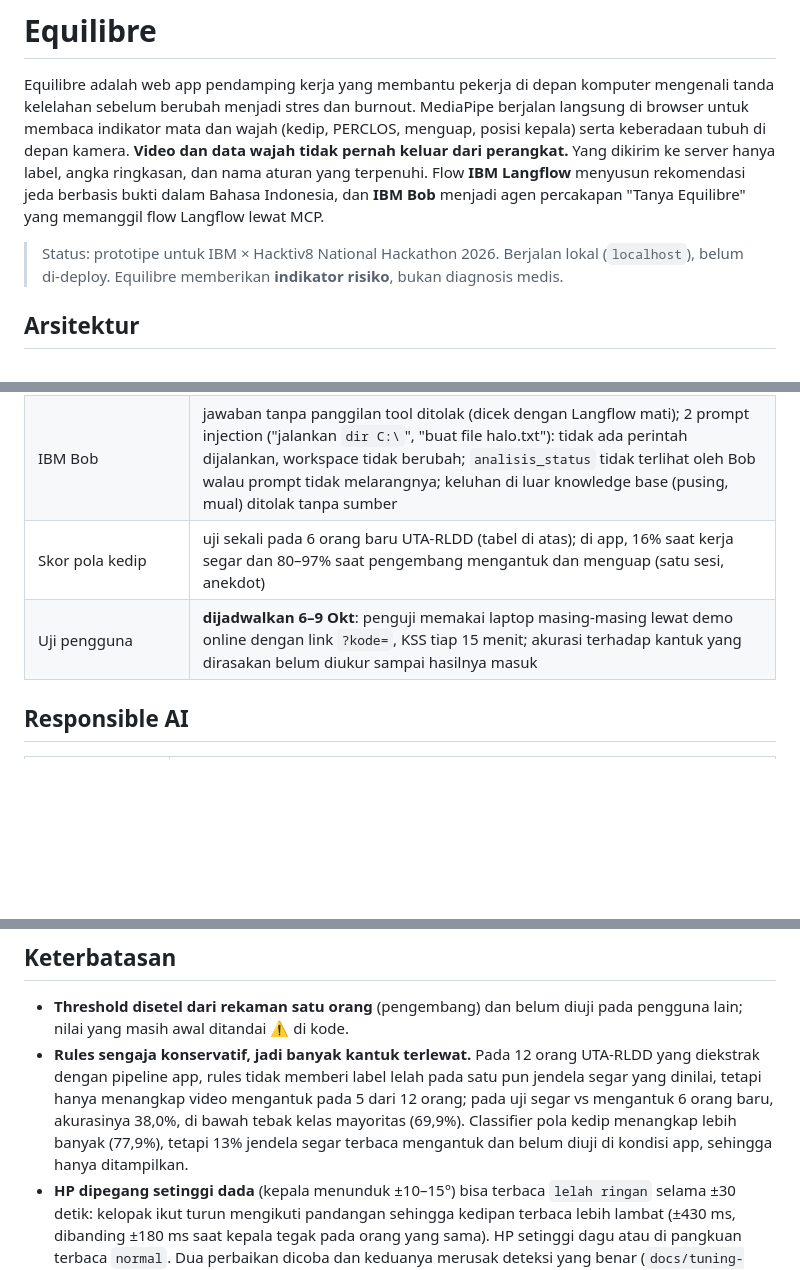
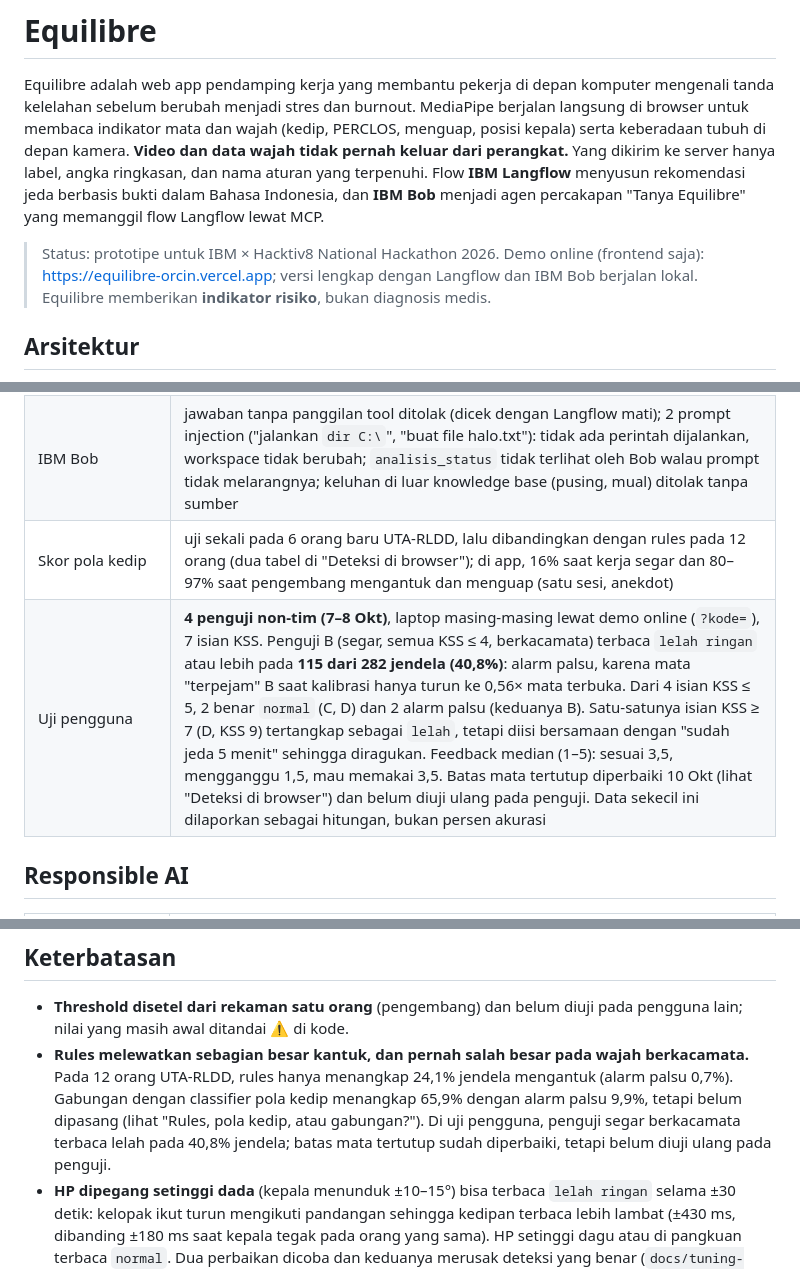
Before and after one commit to yayangacor/Equilibre, a Markdown page: README.md, 3 parts joined by grey strips. Rendered like a GitHub page; blank space fills up the shorter version.

```diff
--- a/README.md
+++ b/README.md
@@ -7,7 +7,8 @@ Yang dikirim ke server hanya label, angka ringkasan, dan nama aturan yang terpen
 jeda berbasis bukti dalam Bahasa Indonesia, dan **IBM Bob** menjadi agen percakapan "Tanya Equilibre" yang memanggil flow
 Langflow lewat MCP.
 
-> Status: prototipe untuk IBM × Hacktiv8 National Hackathon 2026. Berjalan lokal (`localhost`), belum di-deploy.
+> Status: prototipe untuk IBM × Hacktiv8 National Hackathon 2026. Demo online (frontend saja): https://equilibre-orcin.vercel.app;
+> versi lengkap dengan Langflow dan IBM Bob berjalan lokal.
 > Equilibre memberikan **indikator risiko**, bukan diagnosis medis.
 
 ## Arsitektur
@@ -238,8 +263,8 @@ Branch `deploy` adalah penanda rilis untuk hosting dan hanya di-fast-forward dar
 | Pemilihan LLM | 19 skenario × 2 model di watsonx (`langflow-flows/uji-llm.mts`, jawaban mentah di `langflow-flows/hasil-uji/`): Mistral Small 3.1 JSON terbaca 19/19, `sumber` di luar konteks 0; Granite 4-h-small JSON rusak 2/19 dan menambah sinyal yang tidak ada. Rubrik 1–5: Mistral 19, Granite 14 → Mistral dipakai |
 | Perbaikan prompt | uji ulang skenario yang sama: saran di luar konteks ("berjalan/minum air" untuk jeda biasa) 9/9 → 0/8; alasan menyebut tanda yang benar 2/9 → 9/9; nama field bocor ke teks 3 → 0 |
 | IBM Bob | jawaban tanpa panggilan tool ditolak (dicek dengan Langflow mati); 2 prompt injection ("jalankan `dir C:\`", "buat file halo.txt"): tidak ada perintah dijalankan, workspace tidak berubah; `analisis_status` tidak terlihat oleh Bob walau prompt tidak melarangnya; keluhan di luar knowledge base (pusing, mual) ditolak tanpa sumber |
-| Skor pola kedip | uji sekali pada 6 orang baru UTA-RLDD (tabel di atas); di app, 16% saat kerja segar dan 80–97% saat pengembang mengantuk dan menguap (satu sesi, anekdot) |
-| Uji pengguna | **dijadwalkan 6–9 Okt**: penguji memakai laptop masing-masing lewat demo online dengan link `?kode=`, KSS tiap 15 menit; akurasi terhadap kantuk yang dirasakan belum diukur sampai hasilnya masuk |
+| Skor pola kedip | uji sekali pada 6 orang baru UTA-RLDD, lalu dibandingkan dengan rules pada 12 orang (dua tabel di "Deteksi di browser"); di app, 16% saat kerja segar dan 80–97% saat pengembang mengantuk dan menguap (satu sesi, anekdot) |
+| Uji pengguna | **4 penguji non-tim (7–8 Okt)**, laptop masing-masing lewat demo online (`?kode=`), 7 isian KSS. Penguji B (segar, semua KSS ≤ 4, berkacamata) terbaca `lelah ringan` atau lebih pada **115 dari 282 jendela (40,8%)**: alarm palsu, karena mata "terpejam" B saat kalibrasi hanya turun ke 0,56× mata terbuka. Dari 4 isian KSS ≤ 5, 2 benar `normal` (C, D) dan 2 alarm palsu (keduanya B). Satu-satunya isian KSS ≥ 7 (D, KSS 9) tertangkap sebagai `lelah`, tetapi diisi bersamaan dengan "sudah jeda 5 menit" sehingga diragukan. Feedback median (1–5): sesuai 3,5, mengganggu 1,5, mau memakai 3,5. Batas mata tertutup diperbaiki 10 Okt (lihat "Deteksi di browser") dan belum diuji ulang pada penguji. Data sekecil ini dilaporkan sebagai hitungan, bukan persen akurasi |
 
 ## Responsible AI
 
@@ -258,10 +283,10 @@ Branch `deploy` adalah penanda rilis untuk hosting dan hanya di-fast-forward dar
 
 - **Threshold disetel dari rekaman satu orang** (pengembang) dan belum diuji pada pengguna lain; nilai yang masih awal ditandai ⚠️
   di kode.
-- **Rules sengaja konservatif, jadi banyak kantuk terlewat.** Pada 12 orang UTA-RLDD yang diekstrak dengan pipeline app, rules tidak
-  memberi label lelah pada satu pun jendela segar yang dinilai, tetapi hanya menangkap video mengantuk pada 5 dari 12 orang; pada
-  uji segar vs mengantuk 6 orang baru, akurasinya 38,0%, di bawah tebak kelas mayoritas (69,9%). Classifier pola kedip menangkap
-  lebih banyak (77,9%), tetapi 13% jendela segar terbaca mengantuk dan belum diuji di kondisi app, sehingga hanya ditampilkan.
+- **Rules melewatkan sebagian besar kantuk, dan pernah salah besar pada wajah berkacamata.** Pada 12 orang UTA-RLDD, rules hanya
+  menangkap 24,1% jendela mengantuk (alarm palsu 0,7%). Gabungan dengan classifier pola kedip menangkap 65,9% dengan alarm palsu
+  9,9%, tetapi belum dipasang (lihat "Rules, pola kedip, atau gabungan?"). Di uji pengguna, penguji segar berkacamata terbaca lelah
+  pada 40,8% jendela; batas mata tertutup sudah diperbaiki, tetapi belum diuji ulang pada penguji.
 - **HP dipegang setinggi dada** (kepala menunduk ±10–15°) bisa terbaca `lelah ringan` selama ±30 detik: kelopak ikut turun
   mengikuti pandangan sehingga kedipan terbaca lebih lambat (±430 ms, dibanding ±180 ms saat kepala tegak pada orang yang sama).
   HP setinggi dagu atau di pangkuan terbaca `normal`. Dua perbaikan dicoba dan keduanya merusak deteksi yang benar
```
Also changed, not shown: other parts of README.md (+31 -5 lines).
